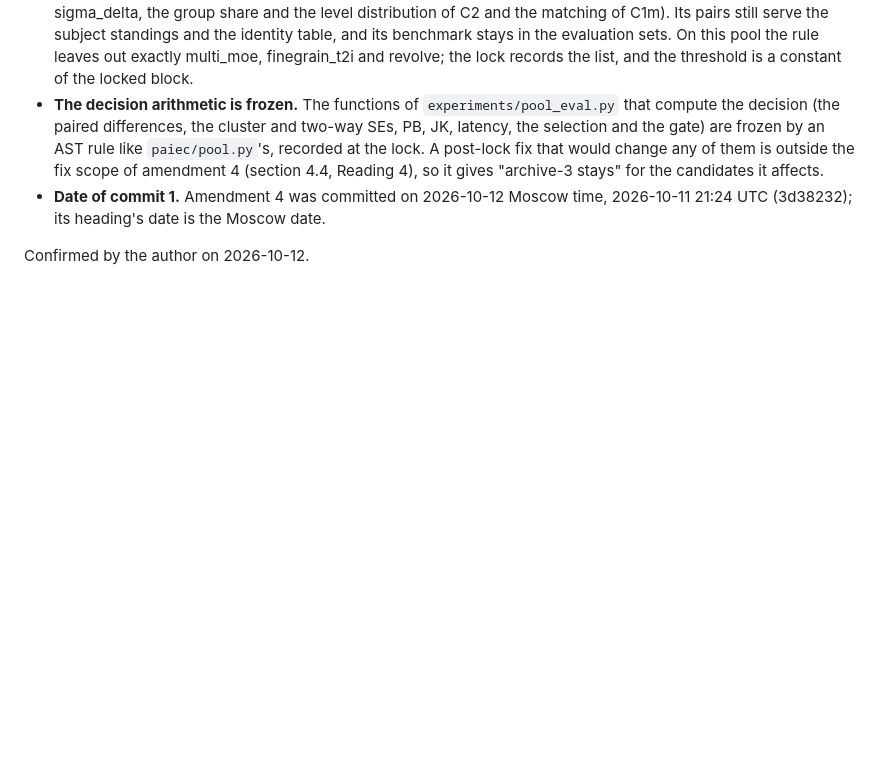
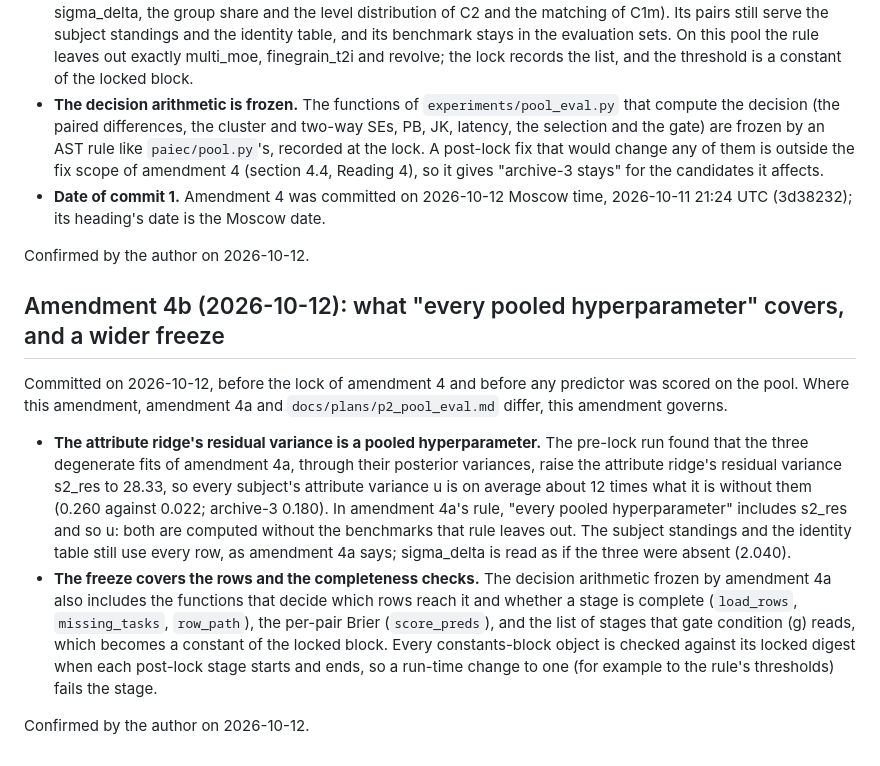
Before and after one commit to doctawho42/PAIEC, a Markdown page: docs/plans/p2_final_plan.md, the part around the change. Drawn GitHub-style; blank space fills up the shorter version.

Commit message:
Plan P2, amendment 4b: s2_res pooled without degenerate fits; freeze widened to rows and completeness
Before the lock and before any score on the pool. The attribute ridge's
residual variance (and so u) is computed without amendment 4a's degenerate
fits; the decision freeze also covers load_rows, missing_tasks, row_path,
score_preds and the gate's stage list, and constants are checked against
their locked digests at every post-lock stage. Confirmed by the author.

Co-Authored-By: Claude Opus 5.5 <noreply@anthropic.com>

```diff
--- a/docs/plans/p2_final_plan.md
+++ b/docs/plans/p2_final_plan.md
@@ -550,3 +550,29 @@ amendment governs; the design file and its sha256 are unchanged.
   2026-10-11 21:24 UTC (3d38232); its heading's date is the Moscow date.
 
 Confirmed by the author on 2026-10-12.
+
+## Amendment 4b (2026-10-12): what "every pooled hyperparameter" covers, and a wider freeze
+
+Committed on 2026-10-12, before the lock of amendment 4 and before any
+predictor was scored on the pool. Where this amendment, amendment 4a and
+`docs/plans/p2_pool_eval.md` differ, this amendment governs.
+
+- **The attribute ridge's residual variance is a pooled hyperparameter.** The
+  pre-lock run found that the three degenerate fits of amendment 4a, through
+  their posterior variances, raise the attribute ridge's residual variance
+  s2_res to 28.33, so every subject's attribute variance u is on average about
+  12 times what it is without them (0.260 against 0.022; archive-3 0.180). In
+  amendment 4a's rule, "every pooled hyperparameter" includes s2_res and so u:
+  both are computed without the benchmarks that rule leaves out. The subject
+  standings and the identity table still use every row, as amendment 4a says;
+  sigma_delta is read as if the three were absent (2.040).
+- **The freeze covers the rows and the completeness checks.** The decision
+  arithmetic frozen by amendment 4a also includes the functions that decide
+  which rows reach it and whether a stage is complete (`load_rows`,
+  `missing_tasks`, `row_path`), the per-pair Brier (`score_preds`), and the
+  list of stages that gate condition (g) reads, which becomes a constant of the
+  locked block. Every constants-block object is checked against its locked
+  digest when each post-lock stage starts and ends, so a run-time change to one
+  (for example to the rule's thresholds) fails the stage.
+
+Confirmed by the author on 2026-10-12.
```
